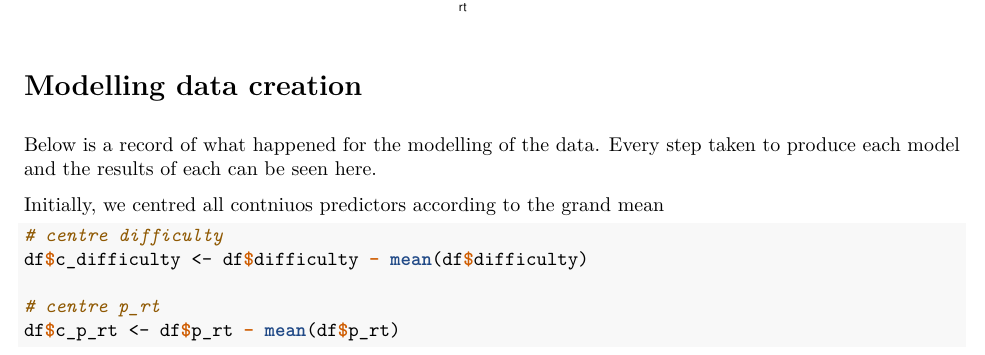
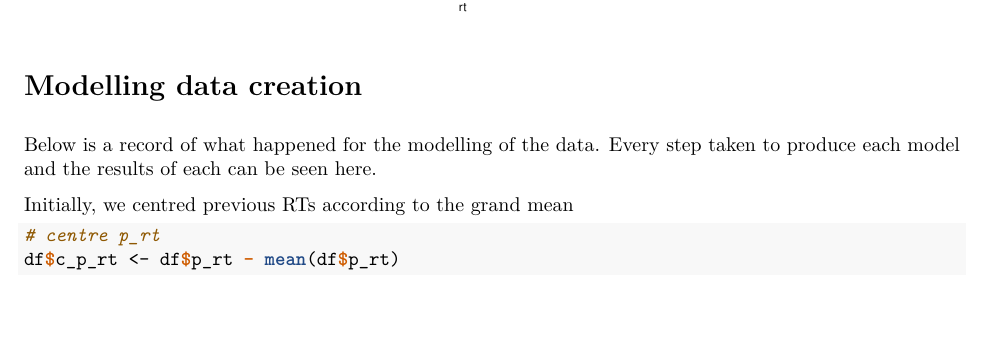
Before and after one commit to warren-james/TargetAbsentStoppingRules, an R Markdown document (analysis/2_data_descriptives.Rmd): part of page 6 of 6, cut so that both start at the same text, the shorter picture padded with empty space. The pictures show the output file analysis/2_data_descriptives.pdf that the author committed with the source.

````diff
--- a/analysis/2_data_descriptives.Rmd
+++ b/analysis/2_data_descriptives.Rmd
@@ -209,8 +209,6 @@
 # Modelling data creation
 Below is a record of what happened for the modelling of the data. Every step taken to produce each model and the results of each can be seen here.
 
-Initially, we centred all contniuos predictors according to the grand mean
+Initially, we centred previous RTs according to the grand mean
 
 ```{r centreing the predictors}
-# centre difficulty
-df$c_difficulty <- df$difficulty - mean(df$difficulty)
````
Also changed, not shown: analysis/2_data_descriptives.pdf, analysis/scratch/processed_data_nar.rda, analysis/2_data_descriptives.Rmd (9 more changed lines).
